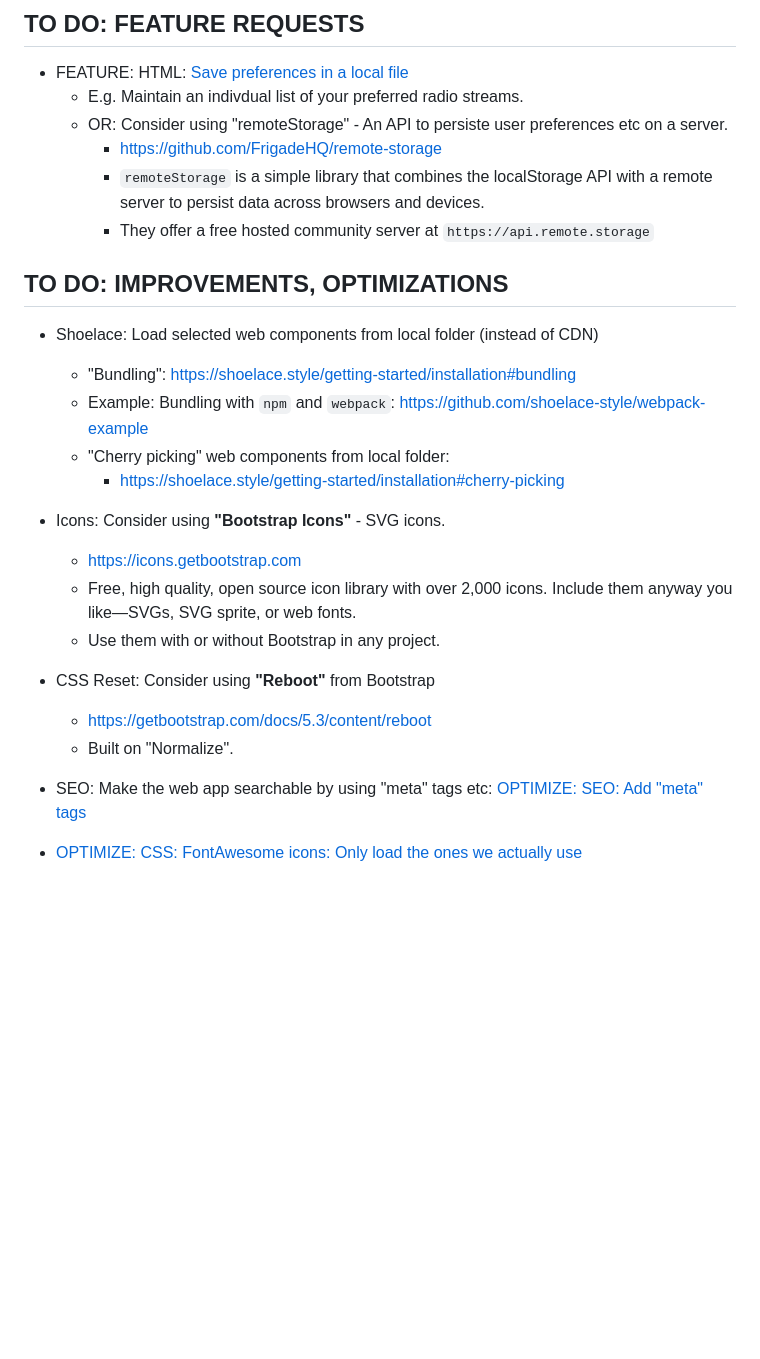
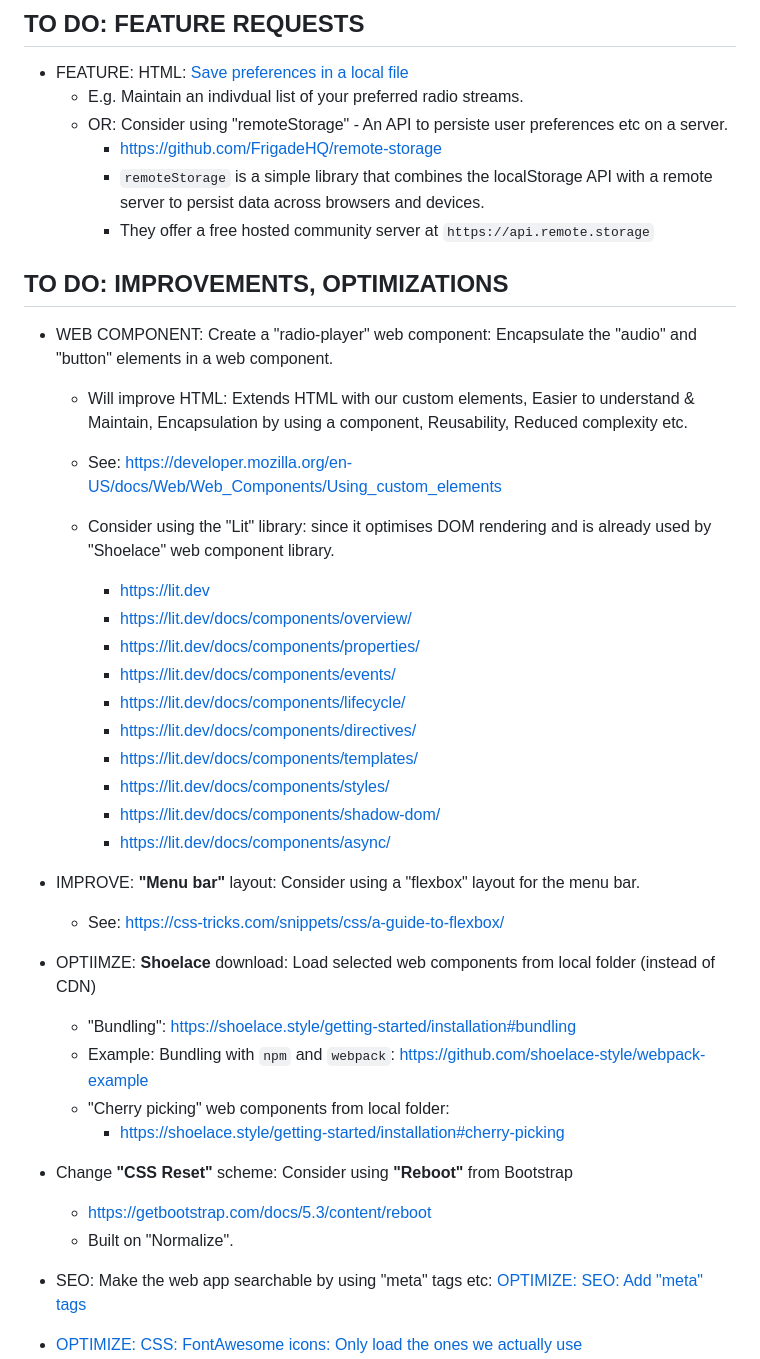
Before and after one commit to knowbits/core_radio, a Markdown page: docs_DEV/README.md, the part around one of its changes. Rendered like a GitHub page; blank space fills up the shorter version.

Commit message:
DOC: Updates: Create a "radio-player" Lit web component for audio stream playback

```diff
--- a/docs_DEV/README.md
+++ b/docs_DEV/README.md
@@ -31,26 +31,40 @@
 * FEATURE: HTML: [Save preferences in a local file](./FEATURE__HTML__Save_preferences_in_a_local_file.md)
   * E.g. Maintain an indivdual list of your preferred radio streams.
   * OR: Consider using "remoteStorage" - An API to persiste user preferences etc on a server.
-    * https://github.com/FrigadeHQ/remote-storage
+    * <https://github.com/FrigadeHQ/remote-storage>
     * `remoteStorage` is a simple library that combines the localStorage API with a remote server to persist data across browsers and devices.
     * They offer a free hosted community server at `https://api.remote.storage`
 
 ## TO DO: IMPROVEMENTS, OPTIMIZATIONS
 
-* Shoelace: Load selected web components from local folder (instead of CDN)
-  * "Bundling": https://shoelace.style/getting-started/installation#bundling
-  * Example: Bundling with `npm` and `webpack`: https://github.com/shoelace-style/webpack-example
+* WEB COMPONENT: Create a "radio-player" web component: Encapsulate the "audio" and "button" elements in a web component.
+  * Will improve HTML: Extends HTML with our custom elements, Easier to understand & Maintain, Encapsulation by using a component, Reusability, Reduced complexity etc.
+
+  * See: <https://developer.mozilla.org/en-US/docs/Web/Web_Components/Using_custom_elements>
+  * Consider using the "Lit" library: since it optimises DOM rendering and is already used by "Shoelace" web component library.
+    * <https://lit.dev>
+    * <https://lit.dev/docs/components/overview/>
+    * <https://lit.dev/docs/components/properties/>
+    * <https://lit.dev/docs/components/events/>
+    * <https://lit.dev/docs/components/lifecycle/>
+    * <https://lit.dev/docs/components/directives/>
+    * <https://lit.dev/docs/components/templates/>
+    * <https://lit.dev/docs/components/styles/>
+    * <https://lit.dev/docs/components/shadow-dom/>
+    * <https://lit.dev/docs/components/async/>
+
+* IMPROVE: **"Menu bar"** layout: Consider using a "flexbox" layout for the menu bar.
+  * See: <https://css-tricks.com/snippets/css/a-guide-to-flexbox/>
+
+* OPTIIMZE: **Shoelace** download: Load selected web components from local folder (instead of CDN)
+  * "Bundling": <https://shoelace.style/getting-started/installation#bundling>
+  * Example: Bundling with `npm` and `webpack`: <https://github.com/shoelace-style/webpack-example>
   * "Cherry picking" web components from local folder:
     * <https://shoelace.style/getting-started/installation#cherry-picking>
 
-* Icons: Consider using **"Bootstrap Icons"** - SVG icons.
-   * <https://icons.getbootstrap.com>
-   * Free, high quality, open source icon library with over 2,000 icons. Include them anyway you like—SVGs, SVG sprite, or web fonts.
-   * Use them with or without Bootstrap in any project.
-
-* CSS Reset: Consider using **"Reboot"** from Bootstrap
-   * <https://getbootstrap.com/docs/5.3/content/reboot>
-   * Built on "Normalize".
+* Change **"CSS Reset"** scheme: Consider using **"Reboot"** from Bootstrap
+  * <https://getbootstrap.com/docs/5.3/content/reboot>
+  * Built on "Normalize".
 
 * SEO: Make the web app searchable by using "meta" tags etc: [OPTIMIZE: SEO: Add "meta" tags](./OPTIMIZE__SEO__Add_meta_tags.md)
 
```
Also changed, not shown: other parts of docs_DEV/README.md (+1 -1 lines).
